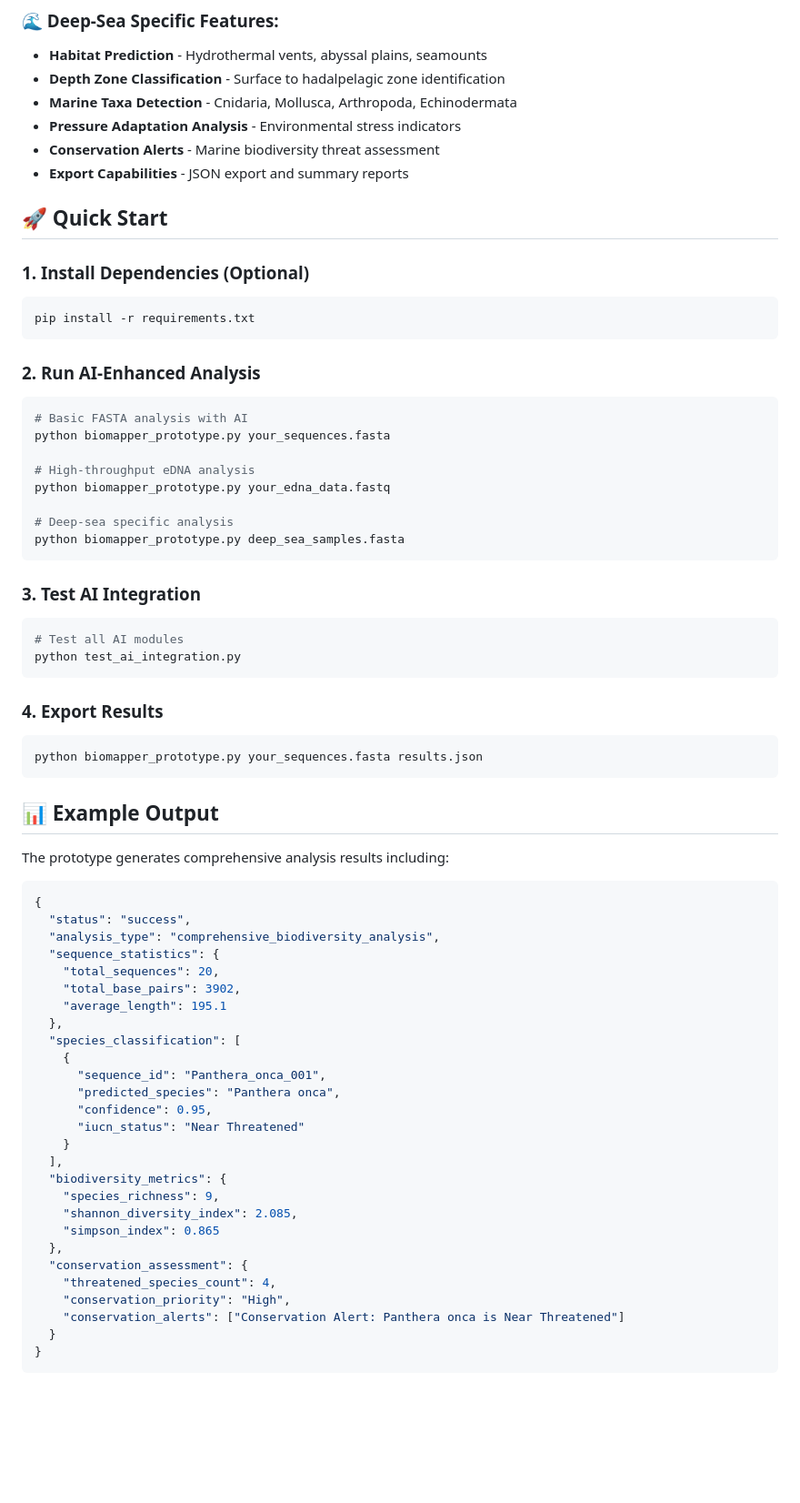
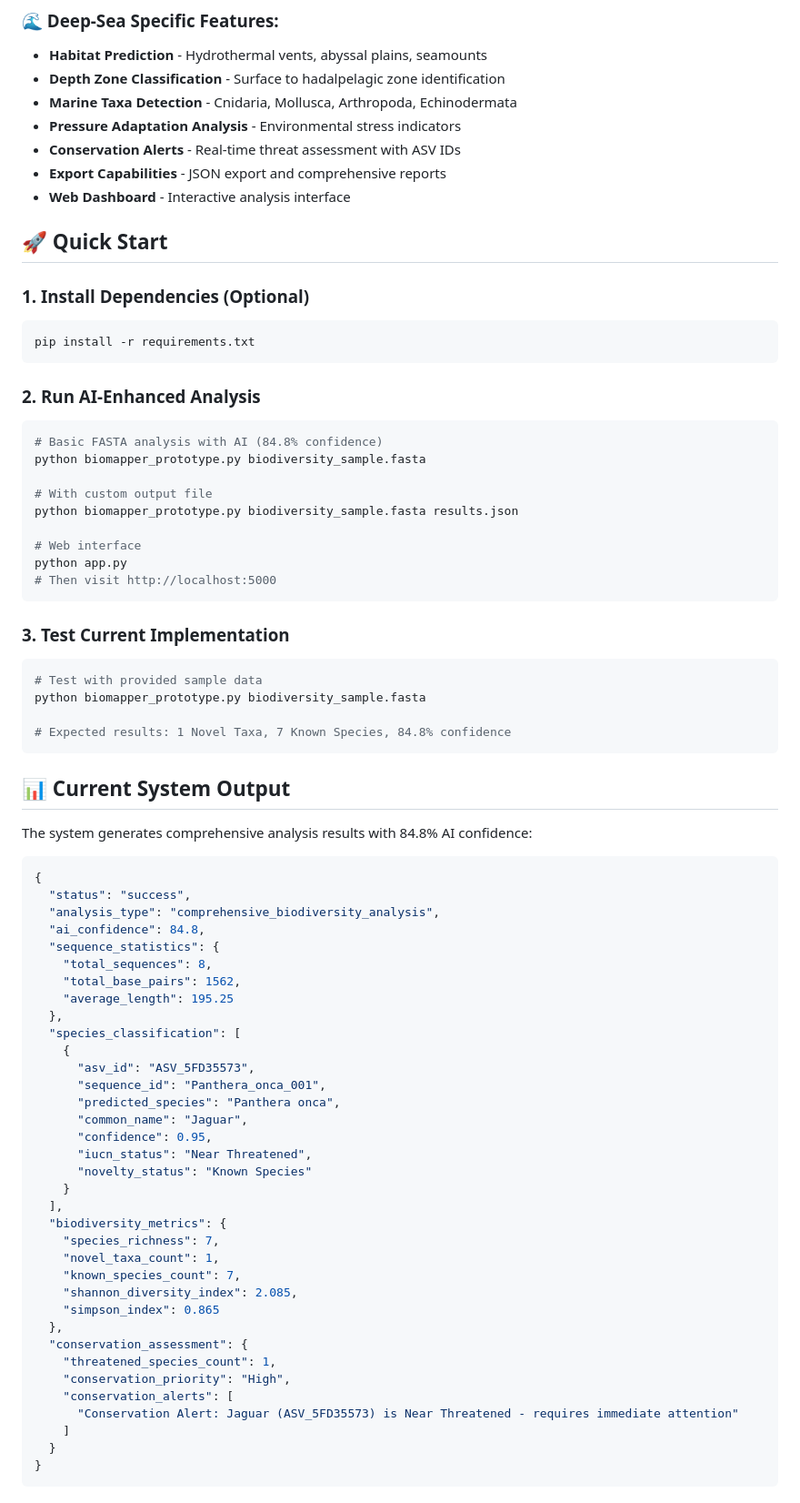
Before and after one commit to KrishnaNarkhede/PROTOTYPE-SIH, a Markdown page: README.md, the part around the change printed below. Shown: that part at 91% size. GitHub-like rendering; blank space fills up the shorter version.

````diff
--- a/README.md
+++ b/README.md
@@ -51,8 +63,9 @@ This is an AI-enhanced standalone prototype of the BioMapper biodiversity analys
 - **Depth Zone Classification** - Surface to hadalpelagic zone identification
 - **Marine Taxa Detection** - Cnidaria, Mollusca, Arthropoda, Echinodermata
 - **Pressure Adaptation Analysis** - Environmental stress indicators
-- **Conservation Alerts** - Marine biodiversity threat assessment
-- **Export Capabilities** - JSON export and summary reports
+- **Conservation Alerts** - Real-time threat assessment with ASV IDs
+- **Export Capabilities** - JSON export and comprehensive reports
+- **Web Dashboard** - Interactive analysis interface
 
 ## 🚀 Quick Start
 
@@ -63,57 +76,63 @@ pip install -r requirements.txt
 
 ### 2. Run AI-Enhanced Analysis
 ```bash
-# Basic FASTA analysis with AI
-python biomapper_prototype.py your_sequences.fasta
+# Basic FASTA analysis with AI (84.8% confidence)
+python biomapper_prototype.py biodiversity_sample.fasta
 
-# High-throughput eDNA analysis
-python biomapper_prototype.py your_edna_data.fastq
+# With custom output file
+python biomapper_prototype.py biodiversity_sample.fasta results.json
 
-# Deep-sea specific analysis
-python biomapper_prototype.py deep_sea_samples.fasta
+# Web interface
+python app.py
+# Then visit http://localhost:5000
 ```
 
-### 3. Test AI Integration
+### 3. Test Current Implementation
 ```bash
-# Test all AI modules
-python test_ai_integration.py
+# Test with provided sample data
+python biomapper_prototype.py biodiversity_sample.fasta
+
+# Expected results: 1 Novel Taxa, 7 Known Species, 84.8% confidence
 ```
 
-### 4. Export Results
-```bash
-python biomapper_prototype.py your_sequences.fasta results.json
-```
+## 📊 Current System Output
 
-## 📊 Example Output
-
-The prototype generates comprehensive analysis results including:
+The system generates comprehensive analysis results with 84.8% AI confidence:
 
 ```json
 {
   "status": "success",
   "analysis_type": "comprehensive_biodiversity_analysis",
+  "ai_confidence": 84.8,
   "sequence_statistics": {
-    "total_sequences": 20,
-    "total_base_pairs": 3902,
-    "average_length": 195.1
+    "total_sequences": 8,
+    "total_base_pairs": 1562,
+    "average_length": 195.25
   },
   "species_classification": [
     {
+      "asv_id": "ASV_5FD35573",
       "sequence_id": "Panthera_onca_001",
       "predicted_species": "Panthera onca",
+      "common_name": "Jaguar",
       "confidence": 0.95,
-      "iucn_status": "Near Threatened"
+      "iucn_status": "Near Threatened",
+      "novelty_status": "Known Species"
     }
   ],
   "biodiversity_metrics": {
-    "species_richness": 9,
+    "species_richness": 7,
+    "novel_taxa_count": 1,
+    "known_species_count": 7,
     "shannon_diversity_index": 2.085,
     "simpson_index": 0.865
   },
   "conservation_assessment": {
-    "threatened_species_count": 4,
+    "threatened_species_count": 1,
     "conservation_priority": "High",
-    "conservation_alerts": ["Conservation Alert: Panthera onca is Near Threatened"]
+    "conservation_alerts": [
+      "Conservation Alert: Jaguar (ASV_5FD35573) is Near Threatened - requires immediate attention"
+    ]
   }
 }
 ```
````
Also changed, not shown: other parts of README.md (+127 -123 lines).
